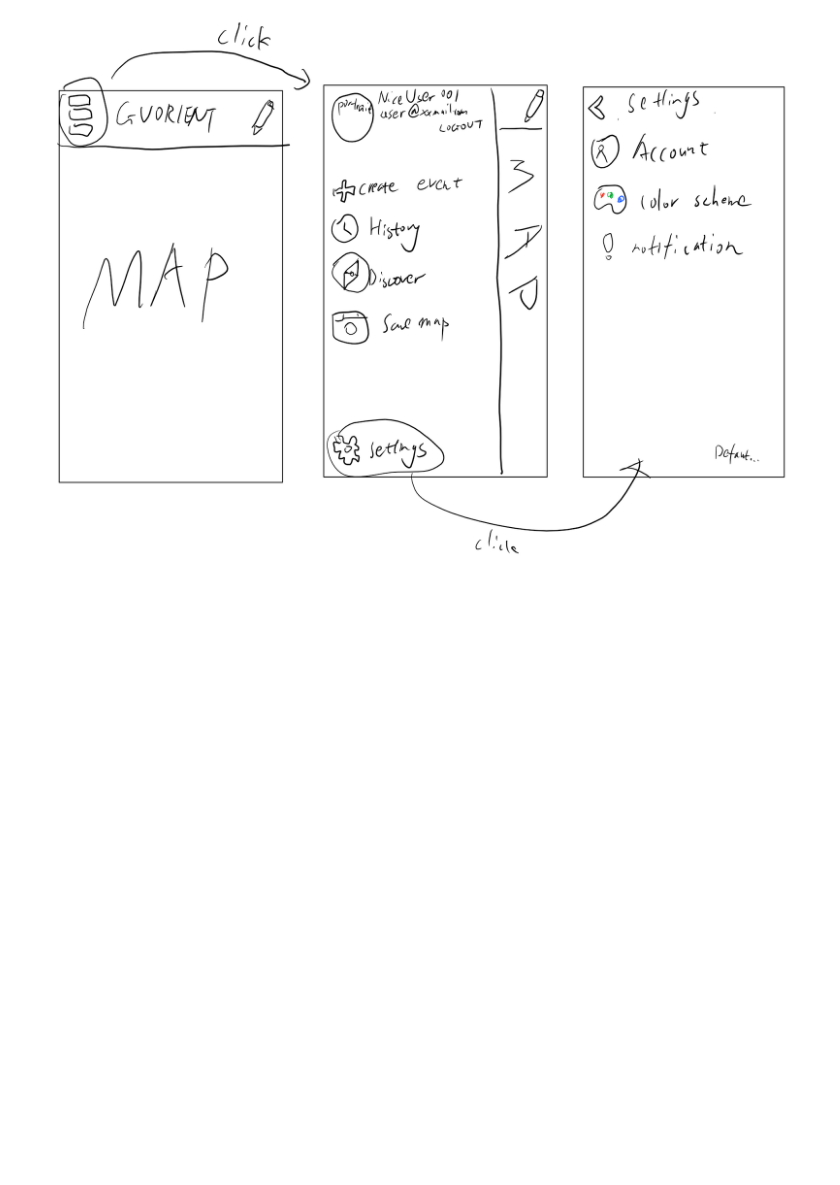
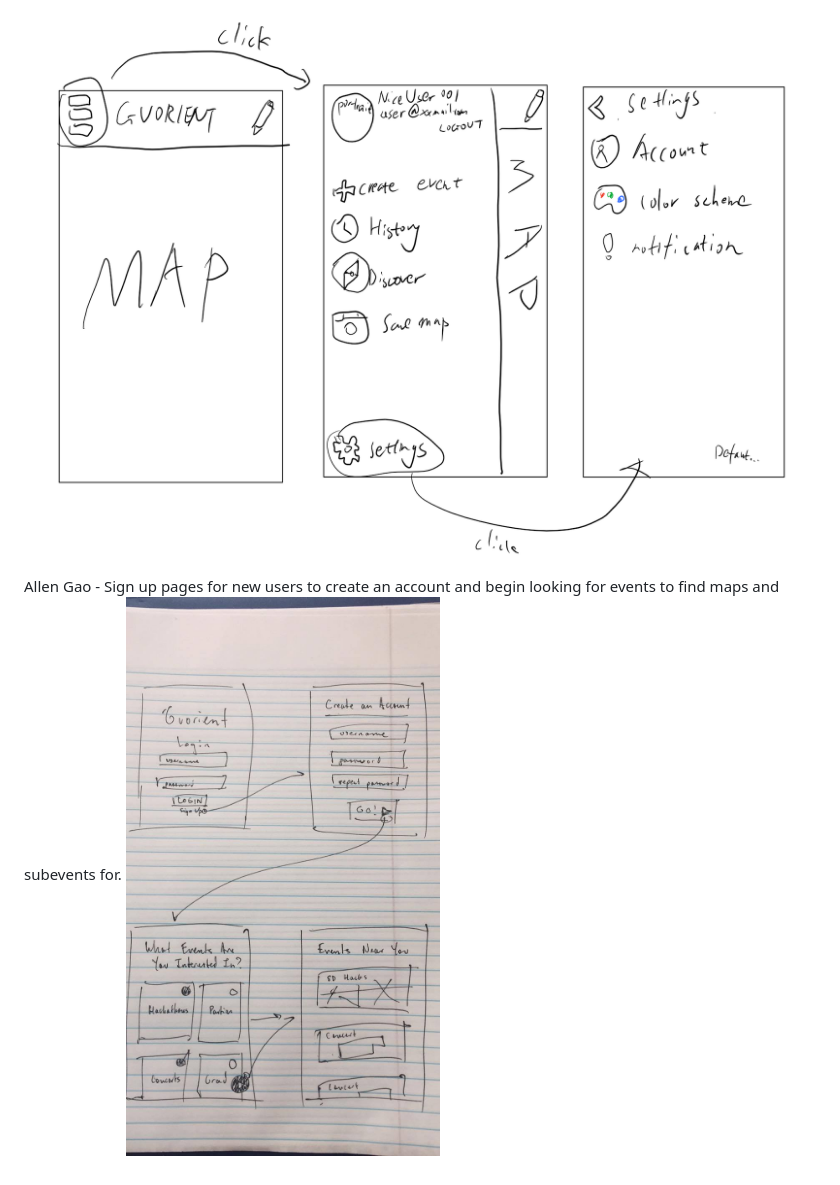
Before and after one commit to joshuachao39/cogs121, a Markdown page: milestone8.md, the part around the change. GitHub-like rendering; pictures changed too: images/M8-allen.jpg (added); blank space fills up the shorter version.

Commit message:
allen M8

```diff
--- a/milestone8.md
+++ b/milestone8.md
@@ -8,3 +8,6 @@ Rishi Dhanaraj - Turn by Turn directions feature, both list view and turn by tur
 
 Yuxiao Fang - Basic settings UI, including color schemes, event history, notification settings and account settings.
 ![yuxiao](images/M8-yuxiao.png)
+
+Allen Gao - Sign up pages for new users to create an account and begin looking for events to find maps and subevents for.
+![allen](images/M8-allen.jpg)
```
